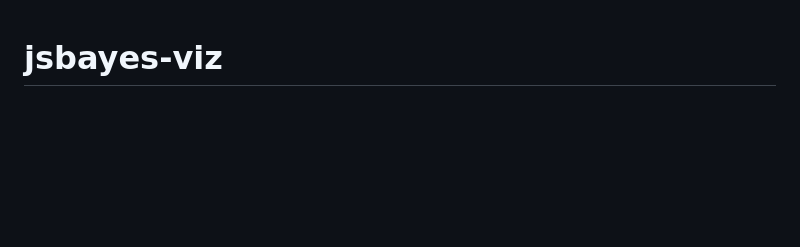
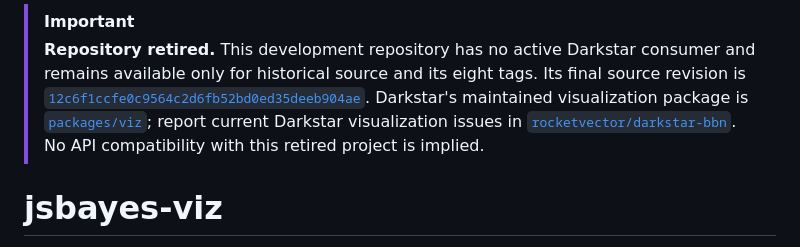
Before and after one commit to vangj/jsbayes-viz, a Markdown page: README.md, the part around the change. Drawn GitHub-style; blank space fills up the shorter version.

Commit message:
Add Darkstar consolidation retirement notice

```diff
--- a/README.md
+++ b/README.md
@@ -1,3 +1,6 @@
+> [!IMPORTANT]
+> **Repository retired.** This development repository has no active Darkstar consumer and remains available only for historical source and its eight tags. Its final source revision is [`12c6f1ccfe0c9564c2d6fb52bd0ed35deeb904ae`](https://github.com/vangj/jsbayes-viz/commit/12c6f1ccfe0c9564c2d6fb52bd0ed35deeb904ae). Darkstar's maintained visualization package is [`packages/viz`](https://github.com/rocketvector/darkstar-bbn/tree/main/packages/viz); report current Darkstar visualization issues in [`rocketvector/darkstar-bbn`](https://github.com/rocketvector/darkstar-bbn/issues). No API compatibility with this retired project is implied.
+
 # jsbayes-viz
 
 This JavaScript library is a Bayesian Belief Network (BBN) visualization and interaction tool. It is built on the following projects.
```
